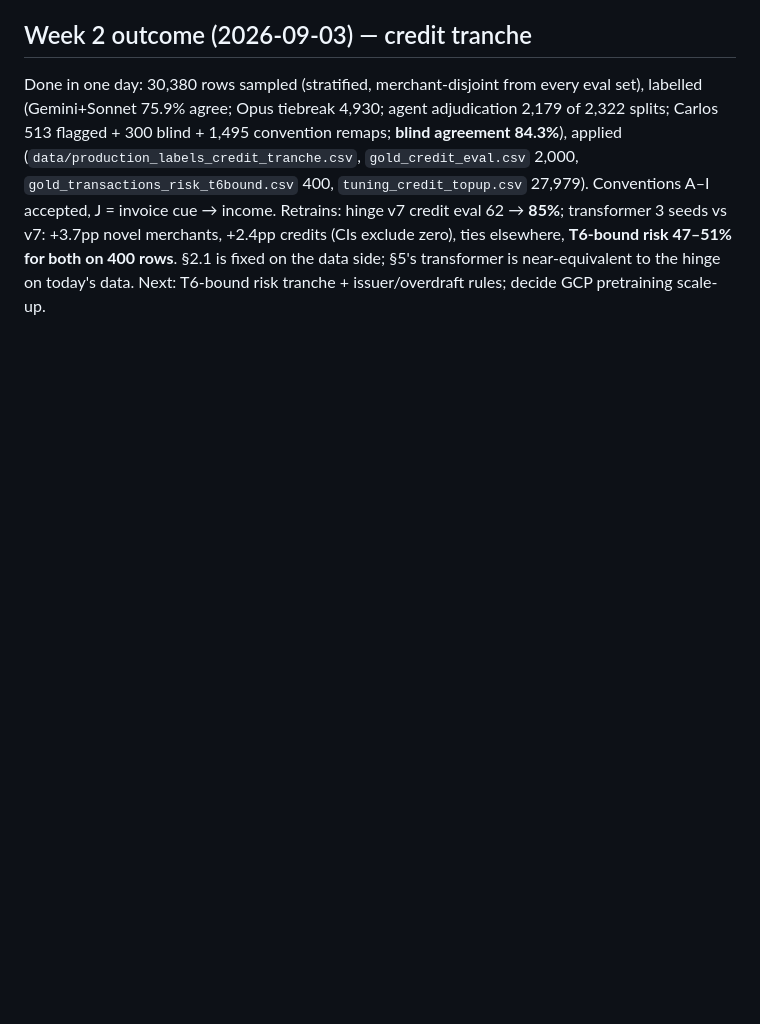
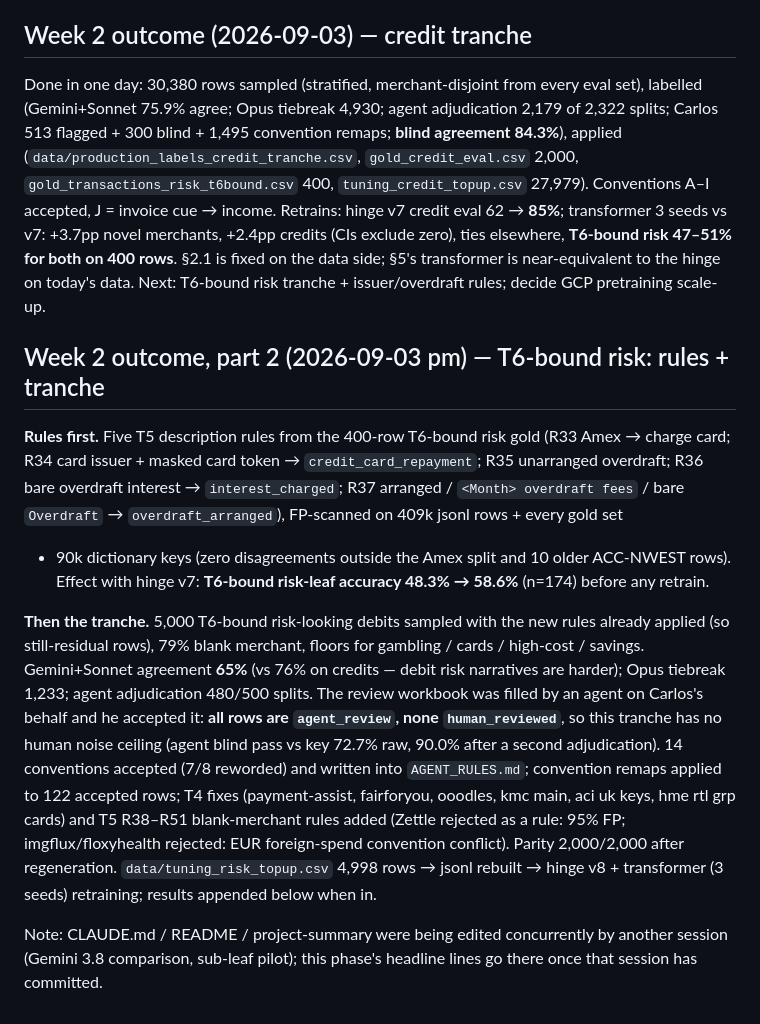
Before and after one commit to JoinRaylo/raylo-transaction-categorisation, a Markdown page: docs/review-2026-09-02-state-and-next-steps.md, the part around the change. Drawn GitHub-style; blank space fills up the shorter version.

Commit message:
Review doc: Week 2 part 2 (T6-bound risk rules + tranche) write-up.
Co-Authored-By: Claude Fable 5.1 <noreply@anthropic.com>

```diff
--- a/docs/review-2026-09-02-state-and-next-steps.md
+++ b/docs/review-2026-09-02-state-and-next-steps.md
@@ -455,3 +455,30 @@ transformer 3 seeds vs v7: +3.7pp novel merchants, +2.4pp credits (CIs exclude z
 **T6-bound risk 47–51% for both on 400 rows**. §2.1 is fixed on the data side; §5's transformer is
 near-equivalent to the hinge on today's data. Next: T6-bound risk tranche + issuer/overdraft rules;
 decide GCP pretraining scale-up.
+
+## Week 2 outcome, part 2 (2026-09-03 pm) — T6-bound risk: rules + tranche
+
+**Rules first.** Five T5 description rules from the 400-row T6-bound risk gold (R33 Amex →
+charge card; R34 card issuer + masked card token → `credit_card_repayment`; R35 unarranged
+overdraft; R36 bare overdraft interest → `interest_charged`; R37 arranged / `<Month> overdraft
+fees` / bare `Overdraft` → `overdraft_arranged`), FP-scanned on 409k jsonl rows + every gold set
++ 90k dictionary keys (zero disagreements outside the Amex split and 10 older ACC-NWEST rows).
+Effect with hinge v7: **T6-bound risk-leaf accuracy 48.3% → 58.6%** (n=174) before any retrain.
+
+**Then the tranche.** 5,000 T6-bound risk-looking debits sampled with the new rules already
+applied (so still-residual rows), 79% blank merchant, floors for gambling / cards / high-cost /
+savings. Gemini+Sonnet agreement **65%** (vs 76% on credits — debit risk narratives are
+harder); Opus tiebreak 1,233; agent adjudication 480/500 splits. The review workbook was
+filled by an agent on Carlos's behalf and he accepted it: **all rows are `agent_review`, none
+`human_reviewed`**, so this tranche has no human noise ceiling (agent blind pass vs key 72.7%
+raw, 90.0% after a second adjudication). 14 conventions accepted (7/8 reworded) and written
+into `AGENT_RULES.md`; convention remaps applied to 122 accepted rows; T4 fixes
+(payment-assist, fairforyou, ooodles, kmc main, aci uk keys, hme rtl grp cards) and T5
+R38–R51 blank-merchant rules added (Zettle rejected as a rule: 95% FP; imgflux/floxyhealth
+rejected: EUR foreign-spend convention conflict). Parity 2,000/2,000 after regeneration.
+`data/tuning_risk_topup.csv` 4,998 rows → jsonl rebuilt → hinge v8 + transformer (3 seeds)
+retraining; results appended below when in.
+
+Note: CLAUDE.md / README / project-summary were being edited concurrently by another session
+(Gemini 3.8 comparison, sub-leaf pilot); this phase's headline lines go there once that
+session has committed.
```
